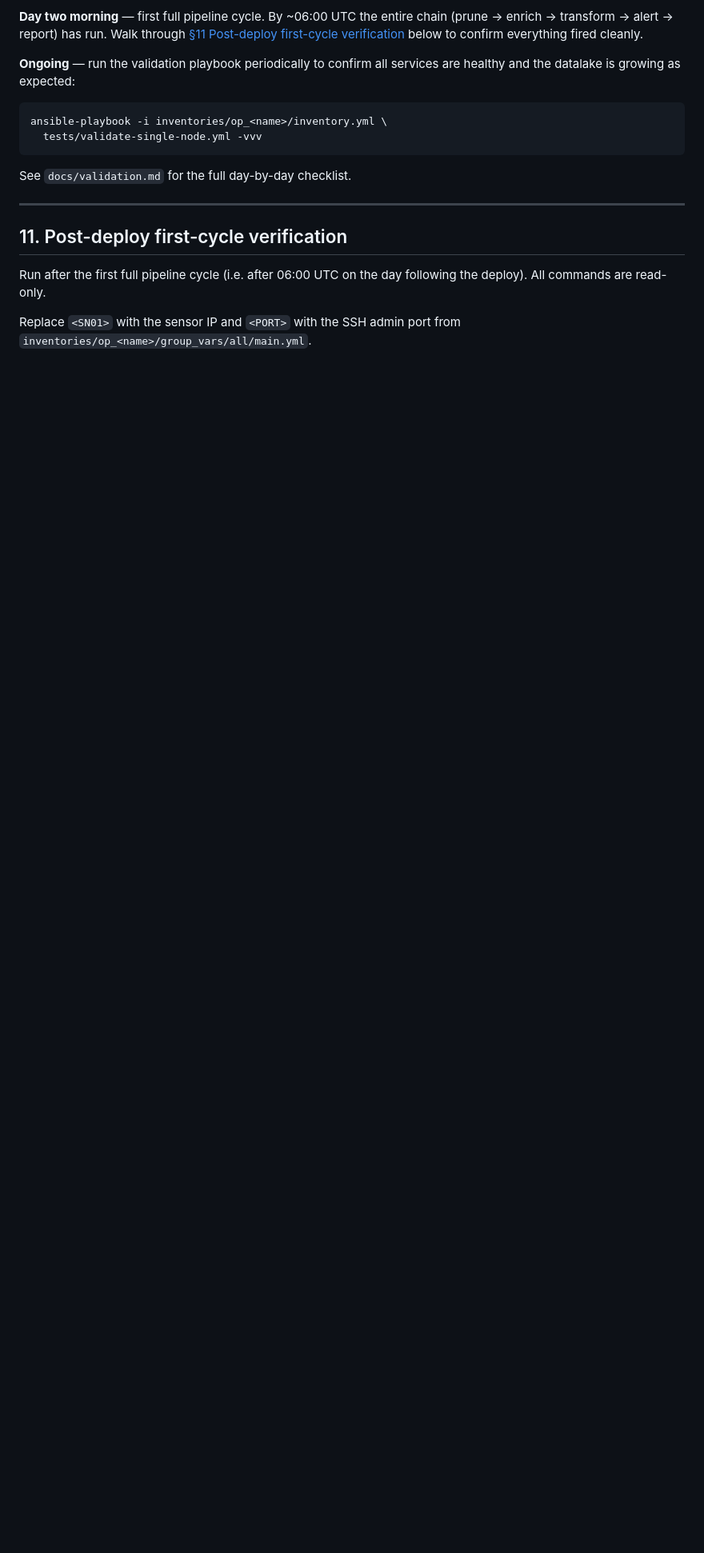
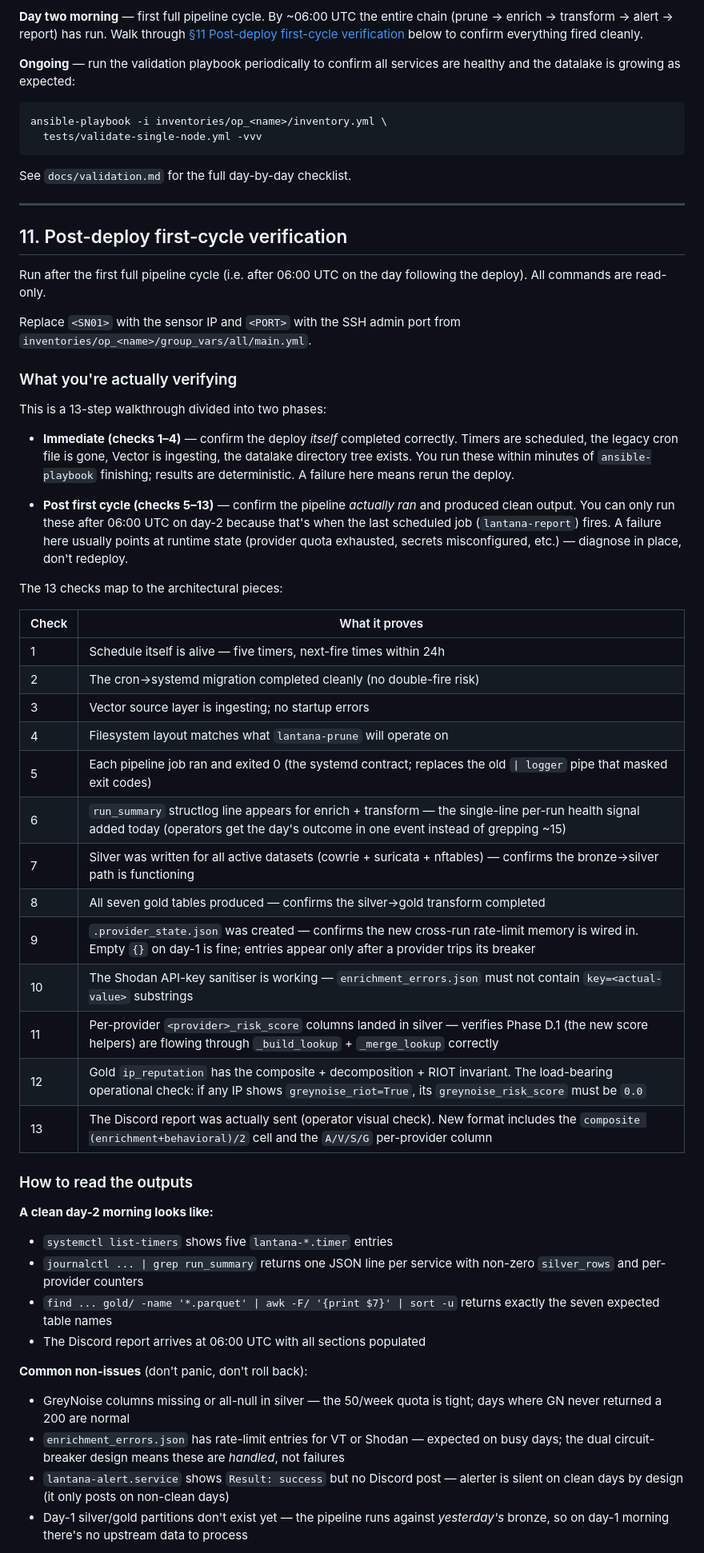
Before and after one commit to lopes/lantana, a Markdown page: docs/runbook.md, the part around one of its changes. Shown at 80% size. Drawn GitHub-style; blank space fills up the shorter version.

```diff
--- a/docs/runbook.md
+++ b/docs/runbook.md
@@ -533,3 +533,43 @@ Run after the first full pipeline cycle (i.e. after 06:00 UTC on the day followi
 
 Replace `<SN01>` with the sensor IP and `<PORT>` with the SSH admin port from `inventories/op_<name>/group_vars/all/main.yml`.
 
+### What you're actually verifying
+
+This is a 13-step walkthrough divided into two phases:
+
+* **Immediate (checks 1–4)** — confirm the deploy *itself* completed correctly. Timers are scheduled, the legacy cron file is gone, Vector is ingesting, the datalake directory tree exists. You run these within minutes of `ansible-playbook` finishing; results are deterministic. A failure here means rerun the deploy.
+
+* **Post first cycle (checks 5–13)** — confirm the pipeline *actually ran* and produced clean output. You can only run these after 06:00 UTC on day-2 because that's when the last scheduled job (`lantana-report`) fires. A failure here usually points at runtime state (provider quota exhausted, secrets misconfigured, etc.) — diagnose in place, don't redeploy.
+
+The 13 checks map to the architectural pieces:
+
+| Check | What it proves |
+|---|---|
+| 1 | Schedule itself is alive — five timers, next-fire times within 24h |
+| 2 | The cron→systemd migration completed cleanly (no double-fire risk) |
+| 3 | Vector source layer is ingesting; no startup errors |
+| 4 | Filesystem layout matches what `lantana-prune` will operate on |
+| 5 | Each pipeline job ran and exited 0 (the systemd contract; replaces the old `\| logger` pipe that masked exit codes) |
+| 6 | `run_summary` structlog line appears for enrich + transform — the single-line per-run health signal added today (operators get the day's outcome in one event instead of grepping ~15) |
+| 7 | Silver was written for all active datasets (cowrie + suricata + nftables) — confirms the bronze→silver path is functioning |
+| 8 | All seven gold tables produced — confirms the silver→gold transform completed |
+| 9 | `.provider_state.json` was created — confirms the new cross-run rate-limit memory is wired in. Empty `{}` on day-1 is fine; entries appear only after a provider trips its breaker |
+| 10 | The Shodan API-key sanitiser is working — `enrichment_errors.json` must not contain `key=<actual-value>` substrings |
+| 11 | Per-provider `<provider>_risk_score` columns landed in silver — verifies Phase D.1 (the new score helpers) are flowing through `_build_lookup` + `_merge_lookup` correctly |
+| 12 | Gold `ip_reputation` has the composite + decomposition + RIOT invariant. The load-bearing operational check: if any IP shows `greynoise_riot=True`, its `greynoise_risk_score` must be `0.0` |
+| 13 | The Discord report was actually sent (operator visual check). New format includes the `composite (enrichment+behavioral)/2` cell and the `A/V/S/G` per-provider column |
+
+### How to read the outputs
+
+**A clean day-2 morning looks like:**
+- `systemctl list-timers` shows five `lantana-*.timer` entries
+- `journalctl ... | grep run_summary` returns one JSON line per service with non-zero `silver_rows` and per-provider counters
+- `find ... gold/ -name '*.parquet' | awk -F/ '{print $7}' | sort -u` returns exactly the seven expected table names
+- The Discord report arrives at 06:00 UTC with all sections populated
+
+**Common non-issues** (don't panic, don't roll back):
+- GreyNoise columns missing or all-null in silver — the 50/week quota is tight; days where GN never returned a 200 are normal
+- `enrichment_errors.json` has rate-limit entries for VT or Shodan — expected on busy days; the dual circuit-breaker design means these are *handled*, not failures
+- `lantana-alert.service` shows `Result: success` but no Discord post — alerter is silent on clean days by design (it only posts on non-clean days)
+- Day-1 silver/gold partitions don't exist yet — the pipeline runs against *yesterday's* bronze, so on day-1 morning there's no upstream data to process
+
```
Also changed, not shown: other parts of docs/runbook.md (+7 -0 lines), docs/pipeline.md (+9 -7 lines), docs/validation.md (+16 -12 lines).
